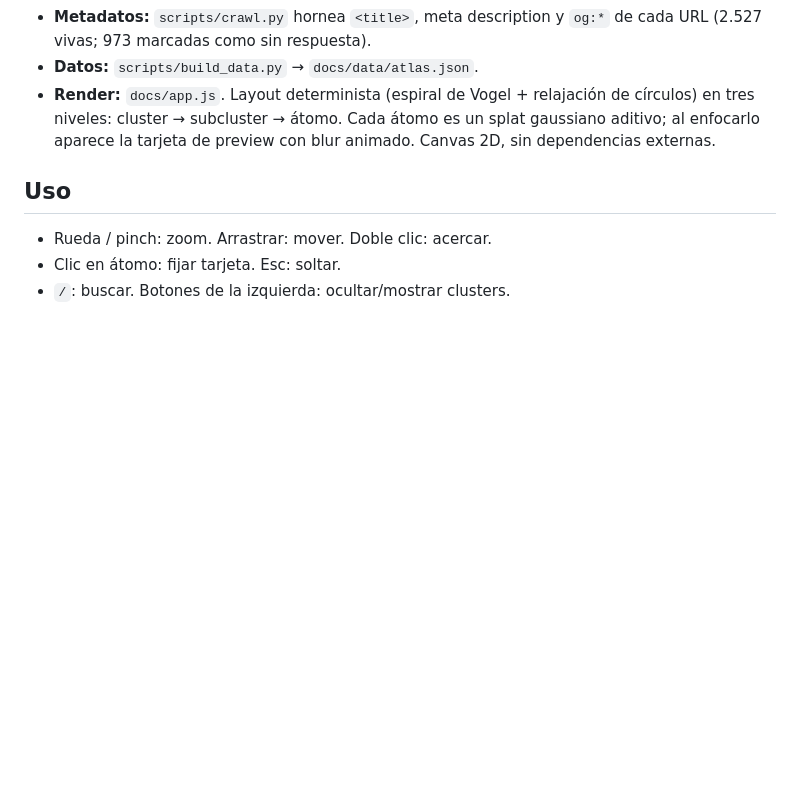
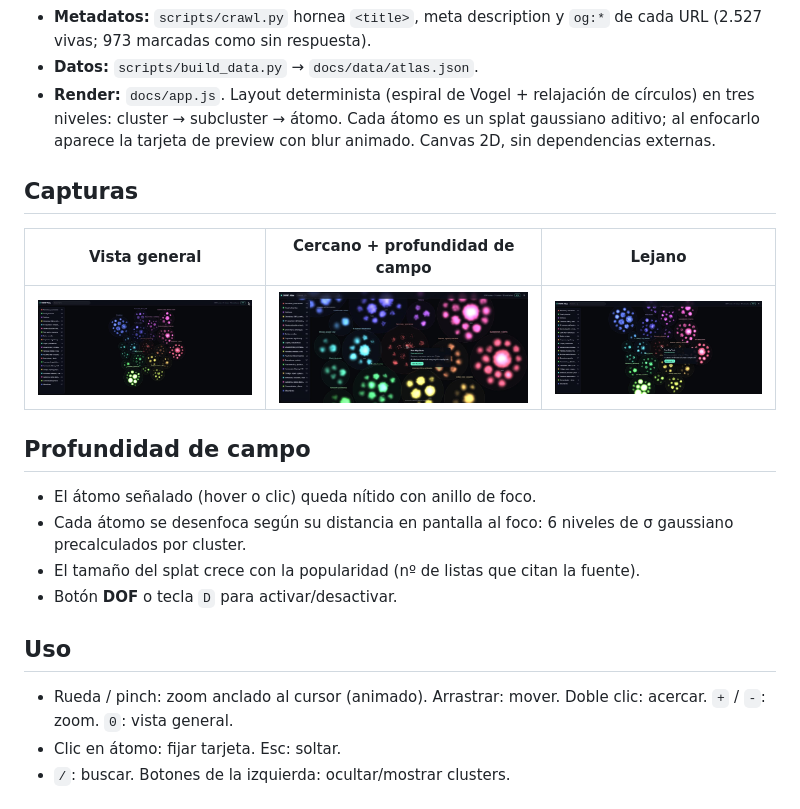
Before and after one commit to virtuanista/knowledge-atlas, a Markdown page: README.md, the part around the change. Rendered like a GitHub page; pictures changed too: docs/img/far.jpg (added), docs/img/near-dof.jpg (added), docs/img/overview.jpg (added); blank space fills up the shorter version.

Commit message:
Profundidad de campo gaussiana, zoom animado y capturas
- DOF: 6 niveles de sigma por cluster; el objeto señalado queda nítido
- Tamaño del splat proporcional a la popularidad de la fuente
- Zoom con tween anclado al cursor, +/-/0, tarjeta fijada que sigue a su nodo
- Botón DOF (tecla D) y capturas en README

Co-Authored-By: Claude Haiku 5.5 <noreply@anthropic.com>
Claude-Session: https://claude.ai/code/session_01QCYTMhiTjtb1ycpDDkxraC

```diff
--- a/README.md
+++ b/README.md
@@ -12,8 +12,20 @@ Grafo fractal atómico de **3.500 fuentes OSINT** deduplicadas, clasificadas en
 - **Datos:** `scripts/build_data.py` → `docs/data/atlas.json`.
 - **Render:** `docs/app.js`. Layout determinista (espiral de Vogel + relajación de círculos) en tres niveles: cluster → subcluster → átomo. Cada átomo es un splat gaussiano aditivo; al enfocarlo aparece la tarjeta de preview con blur animado. Canvas 2D, sin dependencias externas.
 
+## Capturas
+
+| Vista general | Cercano + profundidad de campo | Lejano |
+|---|---|---|
+| ![overview](docs/img/overview.jpg) | ![near](docs/img/near-dof.jpg) | ![far](docs/img/far.jpg) |
+
+## Profundidad de campo
+- El átomo señalado (hover o clic) queda nítido con anillo de foco.
+- Cada átomo se desenfoca según su distancia en pantalla al foco: 6 niveles de σ gaussiano precalculados por cluster.
+- El tamaño del splat crece con la popularidad (nº de listas que citan la fuente).
+- Botón **DOF** o tecla `D` para activar/desactivar.
+
 ## Uso
-- Rueda / pinch: zoom. Arrastrar: mover. Doble clic: acercar.
+- Rueda / pinch: zoom anclado al cursor (animado). Arrastrar: mover. Doble clic: acercar. `+` / `-`: zoom. `0`: vista general.
 - Clic en átomo: fijar tarjeta. Esc: soltar.
 - `/`: buscar. Botones de la izquierda: ocultar/mostrar clusters.
 
```
Also changed, not shown: 3 other files.
